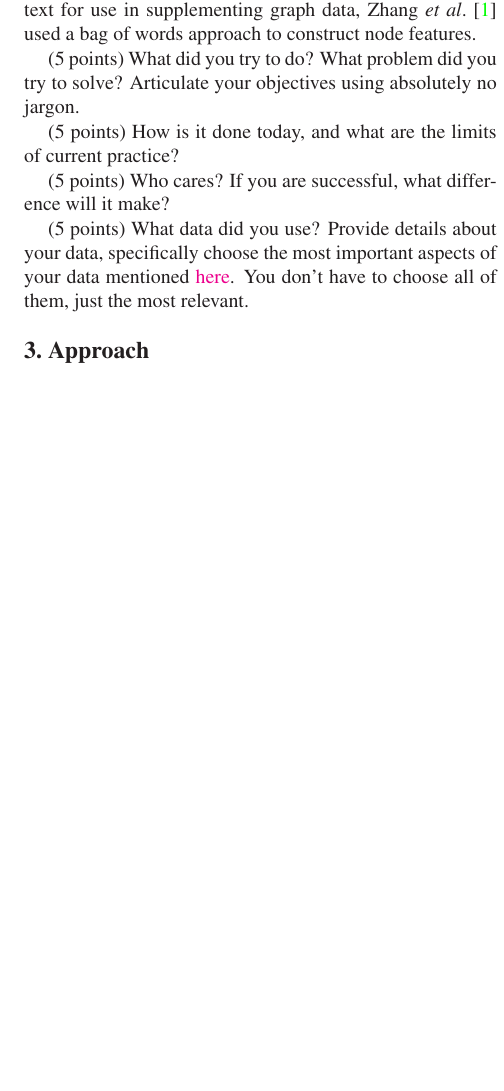
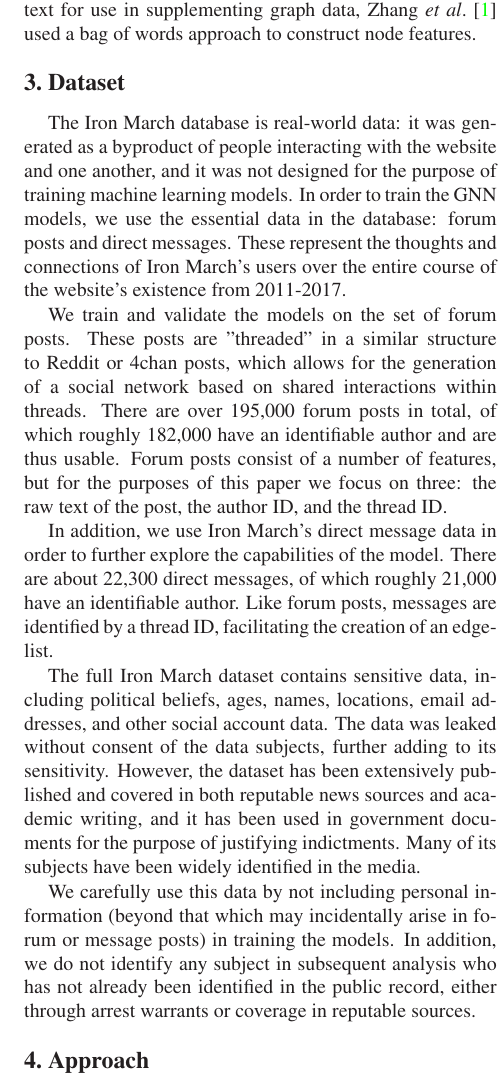
Before and after one commit to cerules/CS7643-SNAstronauts, a LaTeX paper (latex/egpaper_for_review.tex): part of one column of page 2 of 6, cut so that both start at the same text, the shorter picture padded with empty space. Compiled offline with LaTeX, dvips and Ghostscript.

Commit message:
lit review/intro in progress part 2

```diff
--- a/latex/egpaper_for_review.tex
+++ b/latex/egpaper_for_review.tex
@@ -77,14 +77,17 @@
 
 Zhang \etal~\cite{zhang} describe a method for adding additional knowledge into a graph to assist with link prediction. The authors analyzed a citation graph and used named entity recognition to add additional knowledge edges to the graph. This combats the sparsity problem that is common in most real world graph data. Further extending the idea of mining text for use in supplementing graph data, Zhang \etal~\cite{zhang} used a bag of words approach to construct node features.
 
+\section{Dataset}
 
-(5 points) What did you try to do? What problem did you try to solve? Articulate your objectives using absolutely no jargon.
+The Iron March database is real-world data: it was generated as a byproduct of people interacting with the website and one another, and it was not designed for the purpose of training machine learning models. In order to train the GNN models, we use the essential data in the database: forum posts and direct messages. These represent the thoughts and connections of Iron March's users over the entire course of the website's existence from 2011-2017.
 
-(5 points) How is it done today, and what are the limits of current practice?
+We train and validate the models on the set of forum posts. These posts are "threaded" in a similar structure to Reddit or 4chan posts, which allows for the generation of a social network based on shared interactions within threads. There are over 195,000 forum posts in total, of which roughly 182,000 have an identifiable author and are thus usable. Forum posts consist of a number of features, but for the purposes of this paper we focus on three: the raw text of the post, the author ID, and the thread ID.
 
-(5 points) Who cares? If you are successful, what difference will it make?
+In addition, we use Iron March's direct message data in order to further explore the capabilities of the model. There are about 22,300 direct messages, of which roughly 21,000 have an identifiable author. Like forum posts, messages are identified by a thread ID, facilitating the creation of an edgelist.
 
-(5 points) What data did you use? Provide details about your data, specifically choose the most important aspects of your data mentioned \href{https://arxiv.org/abs/1803.09010}{here}. You don’t have to choose all of them, just the most relevant.
+The full Iron March dataset contains sensitive data, including political beliefs, ages, names, locations, email addresses, and other social account data. The data was leaked without consent of the data subjects, further adding to its sensitivity. However, the dataset has been extensively published and covered in both reputable news sources and academic writing, and it has been used in government documents for the purpose of justifying indictments. Many of its subjects have been widely identified in the media.
+
+We carefully use this data by not including personal information (beyond that which may incidentally arise in forum or message posts) in training the models. In addition, we do not identify any subject in subsequent analysis who has not already been identified in the public record, either through arrest warrants or coverage in reputable sources.
 %-------------------------------------------------------------------------
 %------------------------------------------------------------------------
 \section{Approach}
```
